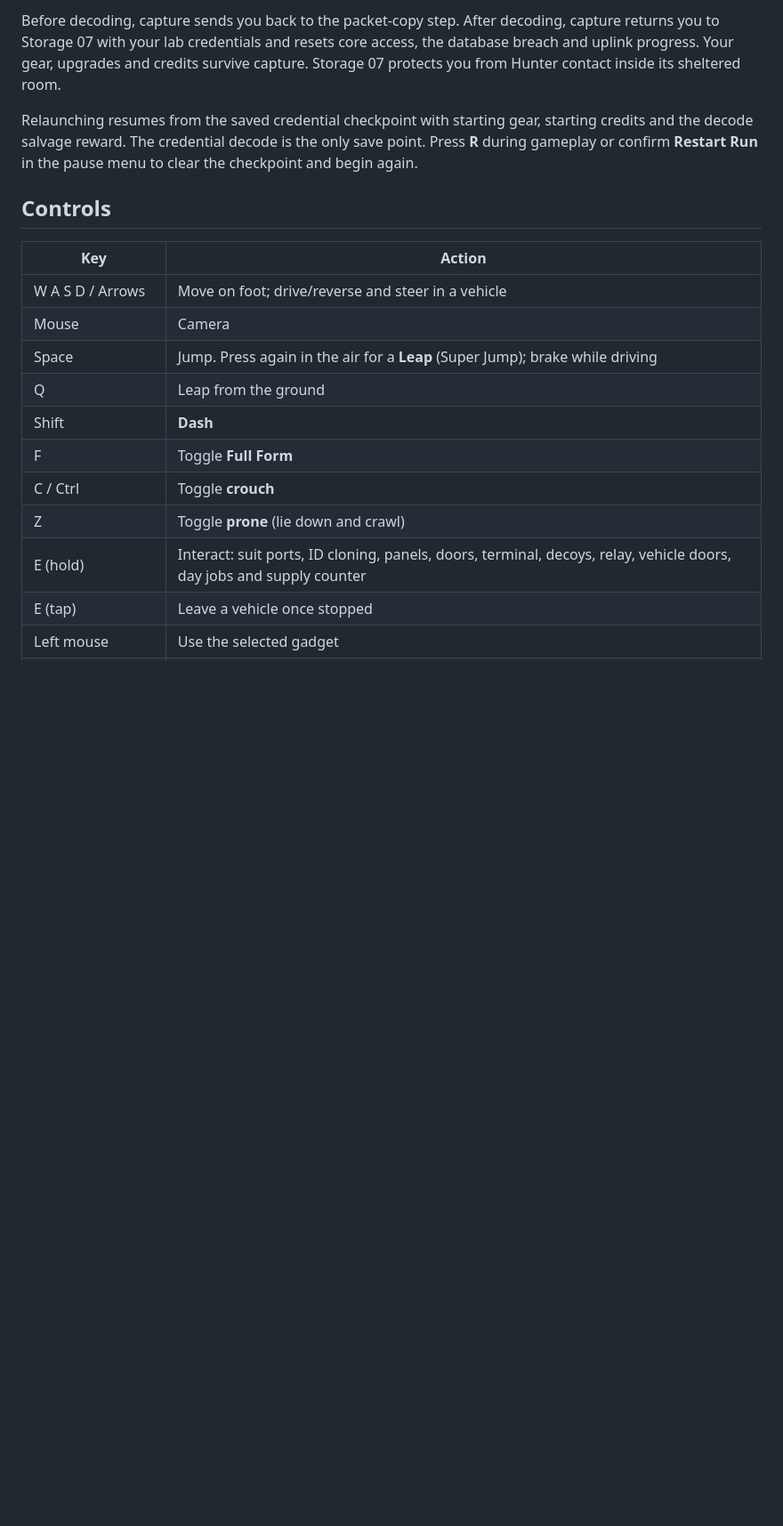
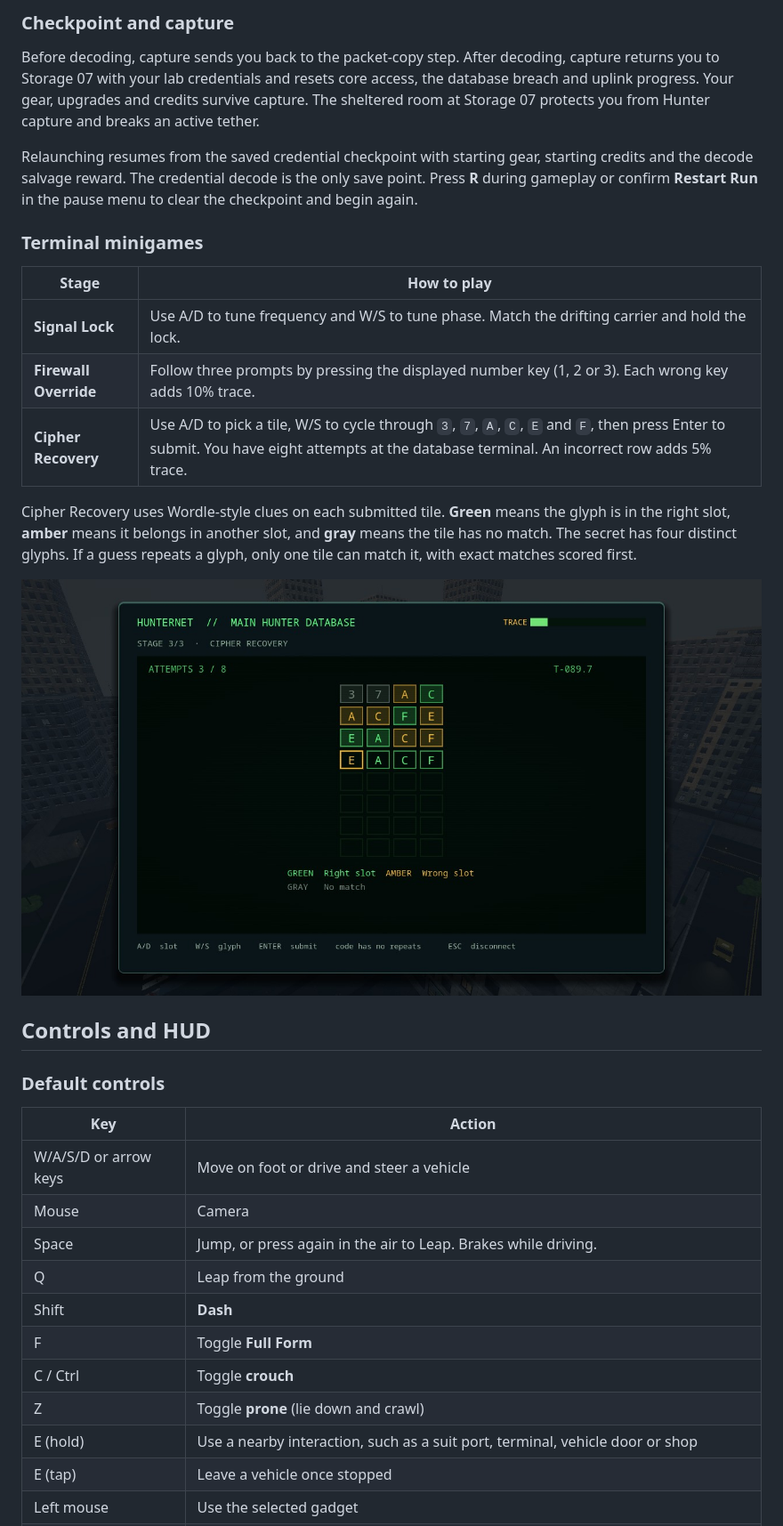
Before and after one commit to noel-ult/codex_runv2, a Markdown page: README.md, the part around one of its changes. Shown at 89% size. Rendered like a GitHub page; pictures changed too: docs/screenshots/cipher.jpg (added); blank space fills up the shorter version.

```diff
--- a/README.md
+++ b/README.md
@@ -26,21 +41,37 @@ You carry the **Codex**. The only way to send it to safety is through the Hunter
 
-Before decoding, capture sends you back to the packet-copy step. After decoding, capture returns you to Storage 07 with your lab credentials and resets core access, the database breach and uplink progress. Your gear, upgrades and credits survive capture. Storage 07 protects you from Hunter contact inside its sheltered room.
+### Checkpoint and capture
+
+Before decoding, capture sends you back to the packet-copy step. After decoding, capture returns you to Storage 07 with your lab credentials and resets core access, the database breach and uplink progress. Your gear, upgrades and credits survive capture. The sheltered room at Storage 07 protects you from Hunter capture and breaks an active tether.
 
 Relaunching resumes from the saved credential checkpoint with starting gear, starting credits and the decode salvage reward. The credential decode is the only save point. Press **R** during gameplay or confirm **Restart Run** in the pause menu to clear the checkpoint and begin again.
 
-## Controls
+### Terminal minigames
+
+| Stage | How to play |
+| --- | --- |
+| **Signal Lock** | Use A/D to tune frequency and W/S to tune phase. Match the drifting carrier and hold the lock. |
+| **Firewall Override** | Follow three prompts by pressing the displayed number key (1, 2 or 3). Each wrong key adds 10% trace. |
+| **Cipher Recovery** | Use A/D to pick a tile, W/S to cycle through `3`, `7`, `A`, `C`, `E` and `F`, then press Enter to submit. You have eight attempts at the database terminal. An incorrect row adds 5% trace. |
+
+Cipher Recovery uses Wordle-style clues on each submitted tile. **Green** means the glyph is in the right slot, **amber** means it belongs in another slot, and **gray** means the tile has no match. The secret has four distinct glyphs. If a guess repeats a glyph, only one tile can match it, with exact matches scored first.
+
+![Cipher Recovery terminal showing green, amber and gray feedback for individual glyphs](docs/screenshots/cipher.jpg)
+
+## Controls and HUD
+
+### Default controls
 
 | Key | Action |
 | --- | --- |
-| W A S D / Arrows | Move on foot; drive/reverse and steer in a vehicle |
+| W/A/S/D or arrow keys | Move on foot or drive and steer a vehicle |
 | Mouse | Camera |
-| Space | Jump. Press again in the air for a **Leap** (Super Jump); brake while driving |
+| Space | Jump, or press again in the air to Leap. Brakes while driving. |
 | Q | Leap from the ground |
 | Shift | **Dash** |
 | F | Toggle **Full Form** |
 | C / Ctrl | Toggle **crouch** |
 | Z | Toggle **prone** (lie down and crawl) |
-| E (hold) | Interact: suit ports, ID cloning, panels, doors, terminal, decoys, relay, vehicle doors, day jobs and supply counter |
+| E (hold) | Use a nearby interaction, such as a suit port, terminal, vehicle door or shop |
 | E (tap) | Leave a vehicle once stopped |
 | Left mouse | Use the selected gadget |
 | 1 / 2 / 3, mouse wheel | Select Jammer Dart / EMP Charge / Decoy Codex |
```
Also changed, not shown: other parts of README.md (+152 -135 lines), docs/screenshots/city.jpg (added), docs/screenshots/gameplay.jpg (added).
